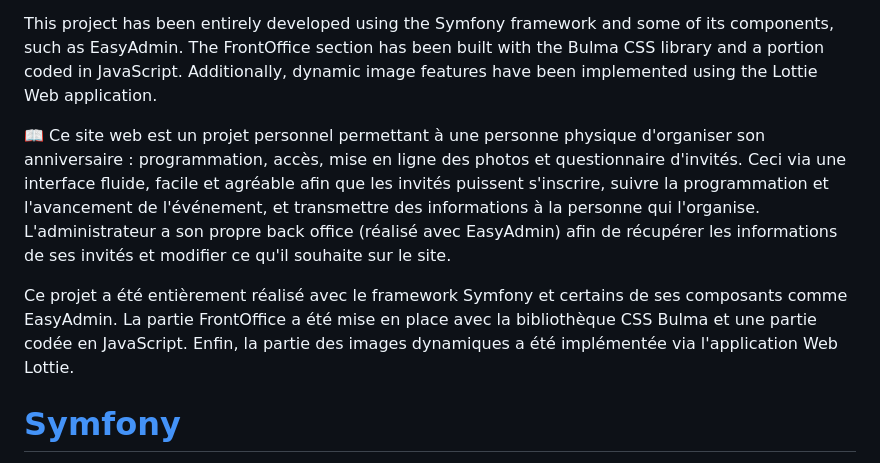
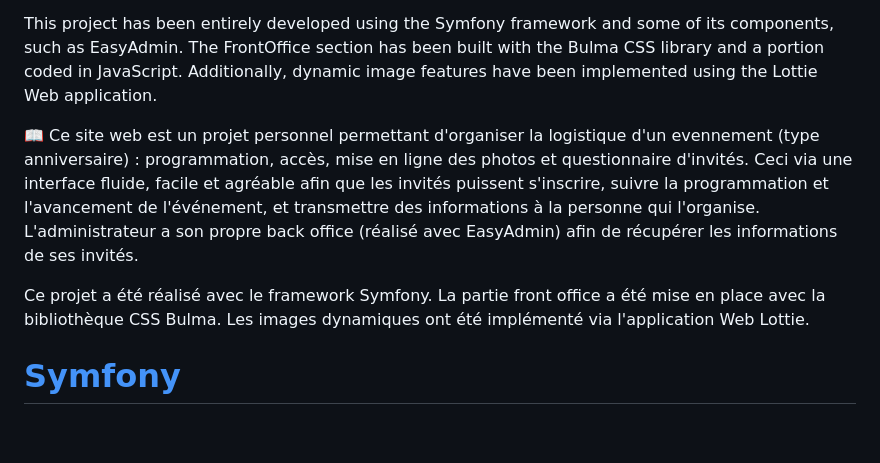
Before and after one commit to Dorian-Guignard/webBirthdaySite, a Markdown page: README.md, the part around the change. Drawn GitHub-style; blank space fills up the shorter version.

Commit message:
readmeModification

```diff
--- a/README.md
+++ b/README.md
@@ -4,9 +4,9 @@
 
 This project has been entirely developed using the Symfony framework and some of its components, such as EasyAdmin. The FrontOffice section has been built with the Bulma CSS library and a portion coded in JavaScript. Additionally, dynamic image features have been implemented using the Lottie Web application.
 
-📖 Ce site web est un projet personnel permettant à une personne physique d'organiser son anniversaire : programmation, accès, mise en ligne des photos et questionnaire d'invités. Ceci via une interface fluide, facile et agréable afin que les invités puissent s'inscrire, suivre la programmation et l'avancement de l'événement, et transmettre des informations à la personne qui l'organise. L'administrateur a son propre back office (réalisé avec EasyAdmin) afin de récupérer les informations de ses invités et modifier ce qu'il souhaite sur le site.
+📖 Ce site web est un projet personnel permettant d'organiser la logistique  d'un evennement (type anniversaire) : programmation, accès, mise en ligne des photos et questionnaire d'invités. Ceci via une interface fluide, facile et agréable afin que les invités puissent s'inscrire, suivre la programmation et l'avancement de l'événement, et transmettre des informations à la personne qui l'organise. L'administrateur a son propre back office (réalisé avec EasyAdmin) afin de récupérer les informations de ses invités.
 
-Ce projet a été entièrement réalisé avec le framework Symfony et certains de ses composants comme EasyAdmin. La partie FrontOffice a été mise en place avec la bibliothèque CSS Bulma et une partie codée en JavaScript. Enfin, la partie des images dynamiques a été implémentée via l'application Web Lottie.
+Ce projet a été réalisé avec le framework Symfony. La partie front office a été mise en place avec la bibliothèque CSS Bulma. Les images dynamiques ont été implémenté via l'application Web Lottie.
 
 # [Symfony](https://symfony.com)
 
```
